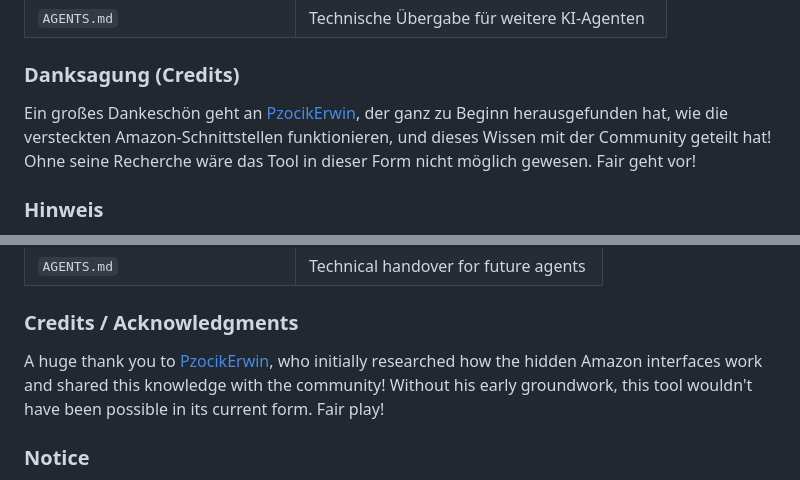
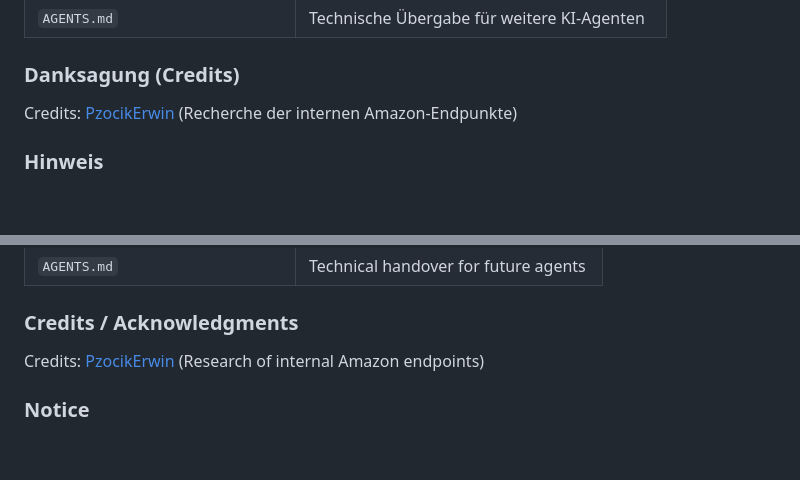
Before and after one commit to stereodruid/Alexa-Device-Manager, a Markdown page: README.md, 2 parts joined by grey strips. GitHub-like rendering; blank space fills up the shorter version.

Commit message:
docs: shorten credits

```diff
--- a/README.md
+++ b/README.md
@@ -97,7 +97,7 @@ Amazon verwendet nicht öffentlich stabil dokumentierte Web-Endpunkte. Nicht wie
 
 ### Danksagung (Credits)
 
-Ein großes Dankeschön geht an [PzocikErwin](https://github.com/PzocikErwin), der ganz zu Beginn herausgefunden hat, wie die versteckten Amazon-Schnittstellen funktionieren, und dieses Wissen mit der Community geteilt hat! Ohne seine Recherche wäre das Tool in dieser Form nicht möglich gewesen. Fair geht vor!
+Credits: [PzocikErwin](https://github.com/PzocikErwin) (Recherche der internen Amazon-Endpunkte)
 
 ### Hinweis
 
@@ -201,7 +201,7 @@ Amazon uses private web endpoints that are not publicly stable. Do not repeat ac
 
 ### Credits / Acknowledgments
 
-A huge thank you to [PzocikErwin](https://github.com/PzocikErwin), who initially researched how the hidden Amazon interfaces work and shared this knowledge with the community! Without his early groundwork, this tool wouldn't have been possible in its current form. Fair play!
+Credits: [PzocikErwin](https://github.com/PzocikErwin) (Research of internal Amazon endpoints)
 
 ### Notice
 
```
